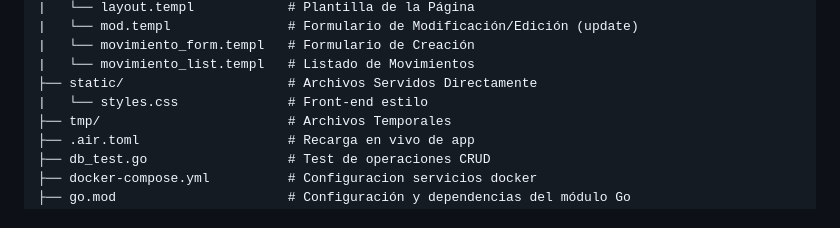
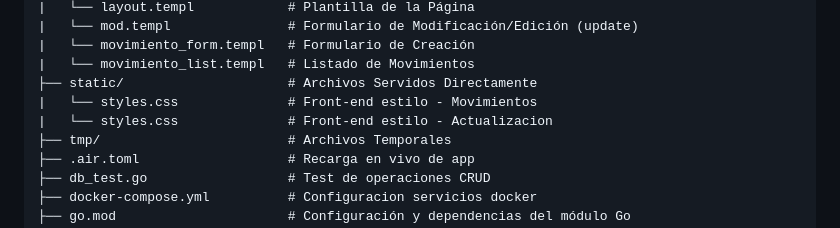
Before and after one commit to Naay-Arenaza/Proyecto-ProgramacionWEB, a Markdown page: README.md, the part around the change. GitHub-like rendering.

Commit message:
Actualizacion README

```diff
--- a/README.md
+++ b/README.md
@@ -43,7 +43,8 @@ Este proyecto es un servidor web escrito en Go con el objetivo de registrar las
     |   └── movimiento_form.templ   # Formulario de Creación
     |   └── movimiento_list.templ   # Listado de Movimientos
     ├── static/                     # Archivos Servidos Directamente
-    |   └── styles.css              # Front-end estilo
+    |   └── styles.css              # Front-end estilo - Movimientos
+    |   └── styles.css              # Front-end estilo - Actualizacion
     ├── tmp/                        # Archivos Temporales
     ├── .air.toml                   # Recarga en vivo de app
     ├── db_test.go                  # Test de operaciones CRUD
```
